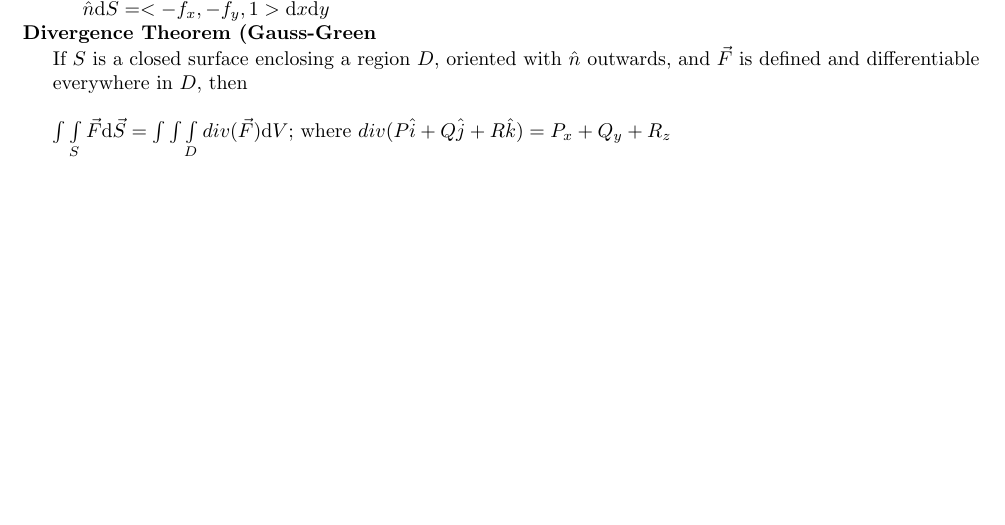
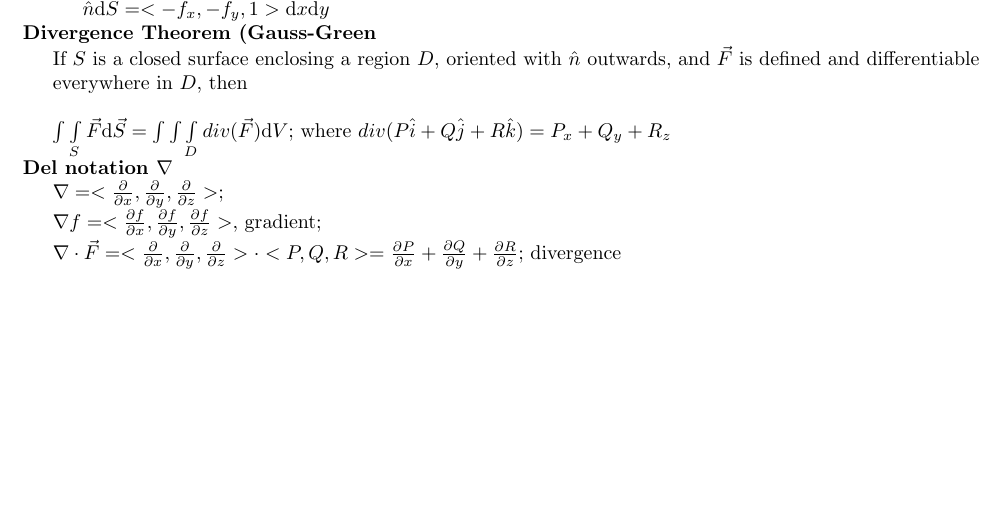
Before and after one commit to iourigordon/study_notes, a LaTeX document (calc/calc_cheet_sheet.tex): part of page 7 of 7, cut so that both start at the same text. Compiled offline with pdfLaTeX.

Commit message:
add Del notation

```diff
--- a/calc/calc_cheet_sheet.tex
+++ b/calc/calc_cheet_sheet.tex
@@ -343,7 +343,13 @@ If $S$ is a closed surface enclosing a region $D$, oriented with $\hat{n}$ outwa
 everywhere in $D$, then \newline\newline
 \indent\indent
 $\int\int\limits_S \vec{F}\mathrm{d}\vec{S} = \int\int\int\limits_D div(\vec{F}) \mathrm{d}V$; where $div(P\hat{i}+Q\hat{j}+R\hat{k}) = P_x + Q_y + R_z$\newline
-
-
+\indent
+\textbf{Del notation $\nabla$} \newline
+\indent\indent
+$\nabla = <\frac{\partial}{\partial x}, \frac{\partial}{\partial y}, \frac{\partial}{\partial z}>;$\newline
+\indent\indent
+$\nabla f = <\frac{\partial f}{\partial x},\frac{\partial f}{\partial y},\frac{\partial f}{\partial z}>$, gradient; \newline
+\indent\indent
+$\nabla \cdot \vec{F} = <\frac {\partial}{\partial x}, \frac {\partial}{\partial y}, \frac {\partial}{\partial z}> \cdot <P,Q,R> = \frac {\partial P}{\partial x} + \frac {\partial Q}{\partial y} + \frac {\partial R} {\partial z}$; divergence
 
 \end{document}
```
